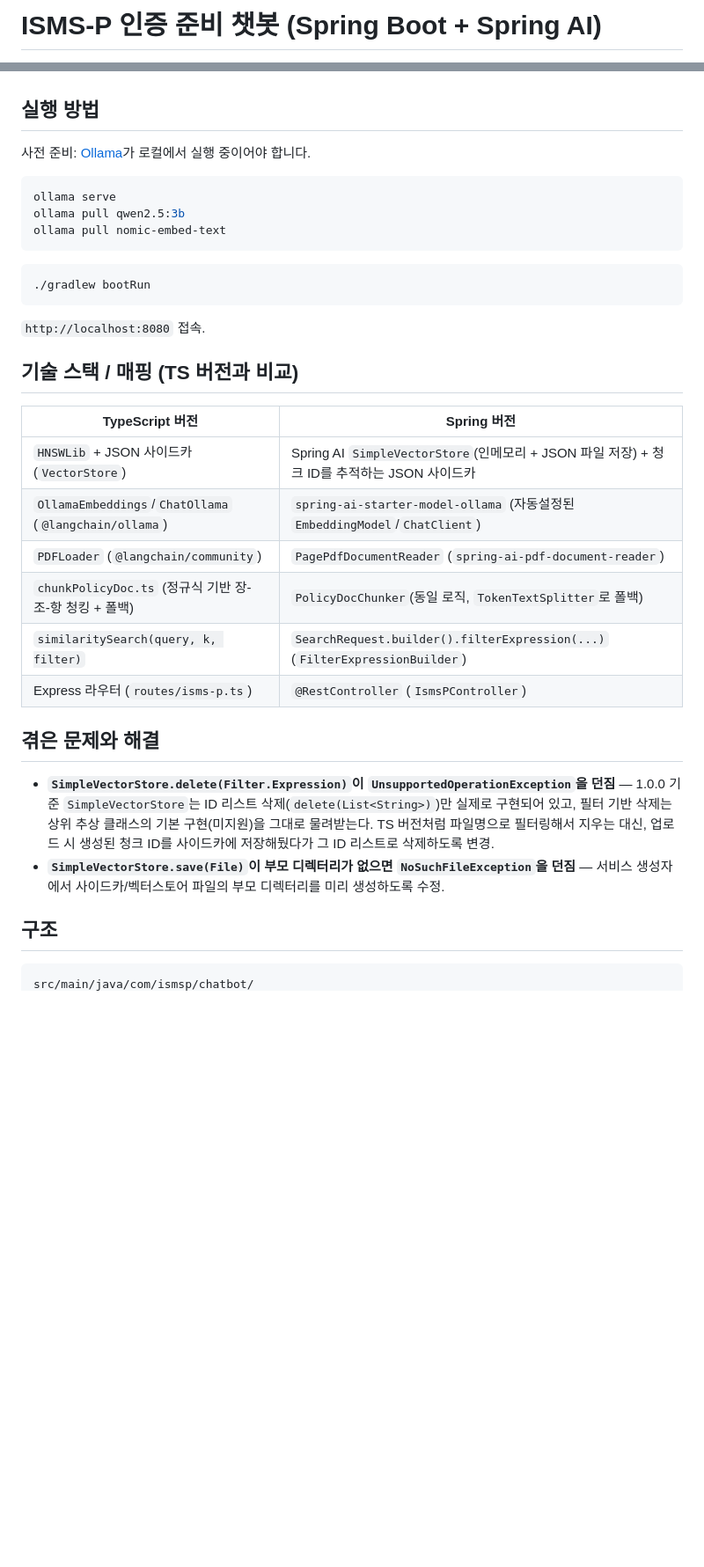
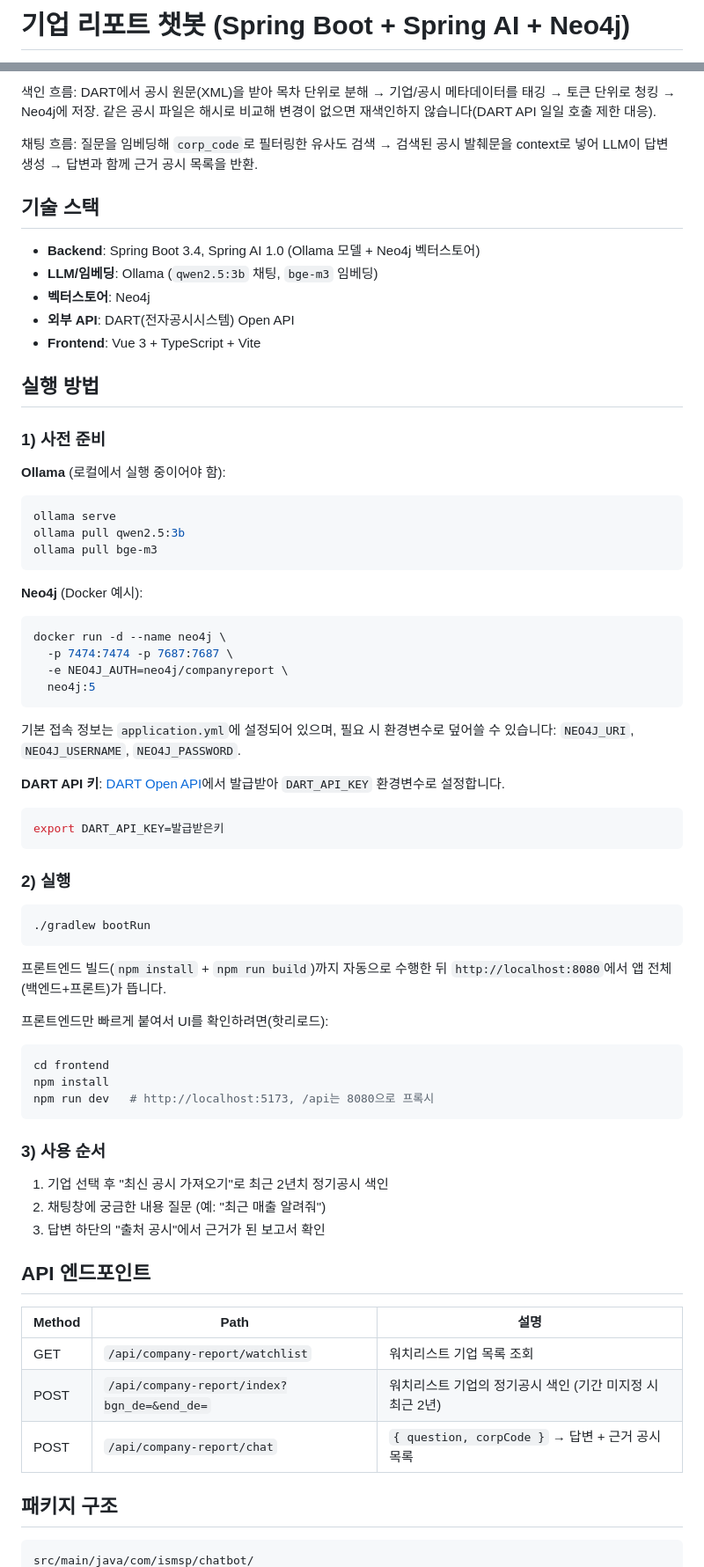
Before and after one commit to Daniel0915/rag-company-report, a Markdown page: README.md, 2 parts joined by grey strips. Shown at 88% size. Drawn GitHub-style; blank space fills up the shorter version.

Commit message:
docs: README를 기업 리포트 챗봇 기준으로 재작성
ISMS-P 문서 챗봇 관련 내용을 걷어내고, DART 공시 색인/채팅 아키텍처
다이어그램·패키지 구조·실행 방법·API 엔드포인트를 현재 구현에 맞게 갱신.
스크린샷도 새 채팅 UI로 교체.

Co-Authored-By: Claude Sonnet 5 <noreply@anthropic.com>

````diff
--- a/README.md
+++ b/README.md
@@ -1,2 +1,2 @@
-# ISMS-P 인증 준비 챗봇 (Spring Boot + Spring AI)
+# 기업 리포트 챗봇 (Spring Boot + Spring AI + Neo4j)
 
@@ -4,37 +40,81 @@
+색인 흐름: DART에서 공시 원문(XML)을 받아 목차 단위로 분해 → 기업/공시 메타데이터를
+태깅 → 토큰 단위로 청킹 → Neo4j에 저장. 같은 공시 파일은 해시로 비교해 변경이 없으면
+재색인하지 않습니다(DART API 일일 호출 제한 대응).
+
+채팅 흐름: 질문을 임베딩해 `corp_code`로 필터링한 유사도 검색 → 검색된 공시 발췌문을
+context로 넣어 LLM이 답변 생성 → 답변과 함께 근거 공시 목록을 반환.
+
+## 기술 스택
+
+- **Backend**: Spring Boot 3.4, Spring AI 1.0 (Ollama 모델 + Neo4j 벡터스토어)
+- **LLM/임베딩**: Ollama (`qwen2.5:3b` 채팅, `bge-m3` 임베딩)
+- **벡터스토어**: Neo4j
+- **외부 API**: DART(전자공시시스템) Open API
+- **Frontend**: Vue 3 + TypeScript + Vite
 
 ## 실행 방법
 
-사전 준비: [Ollama](https://ollama.com)가 로컬에서 실행 중이어야 합니다.
+### 1) 사전 준비
+
+**Ollama** (로컬에서 실행 중이어야 함):
 
 ```bash
 ollama serve
 ollama pull qwen2.5:3b
-ollama pull nomic-embed-text
+ollama pull bge-m3
 ```
+
+**Neo4j** (Docker 예시):
+
+```bash
+docker run -d --name neo4j \
+  -p 7474:7474 -p 7687:7687 \
+  -e NEO4J_AUTH=neo4j/companyreport \
+  neo4j:5
+```
+
+기본 접속 정보는 `application.yml`에 설정되어 있으며, 필요 시 환경변수로 덮어쓸 수
+있습니다: `NEO4J_URI`, `NEO4J_USERNAME`, `NEO4J_PASSWORD`.
+
+**DART API 키**: [DART Open API](https://opendart.fss.or.kr)에서 발급받아
+`DART_API_KEY` 환경변수로 설정합니다.
+
+```bash
+export DART_API_KEY=발급받은키
+```
+
+### 2) 실행
 
 ```bash
 ./gradlew bootRun
 ```
 
-`http://localhost:8080` 접속.
+프론트엔드 빌드(`npm install` + `npm run build`)까지 자동으로 수행한 뒤
+`http://localhost:8080`에서 앱 전체(백엔드+프론트)가 뜹니다.
 
-## 기술 스택 / 매핑 (TS 버전과 비교)
+프론트엔드만 빠르게 붙여서 UI를 확인하려면(핫리로드):
 
-| TypeScript 버전 | Spring 버전 |
-|---|---|
-| `HNSWLib` + JSON 사이드카 (`VectorStore`) | Spring AI `SimpleVectorStore`(인메모리 + JSON 파일 저장) + 청크 ID를 추적하는 JSON 사이드카 |
-| `OllamaEmbeddings`/`ChatOllama` (`@langchain/ollama`) | `spring-ai-starter-model-ollama` (자동설정된 `EmbeddingModel`/`ChatClient`) |
-| `PDFLoader` (`@langchain/community`) | `PagePdfDocumentReader` (`spring-ai-pdf-document-reader`) |
-| `chunkPolicyDoc.ts` (정규식 기반 장-조-항 청킹 + 폴백) | `PolicyDocChunker`(동일 로직, `TokenTextSplitter`로 폴백) |
-| `similaritySearch(query, k, filter)` | `SearchRequest.builder().filterExpression(...)` (`FilterExpressionBuilder`) |
-| Express 라우터 (`routes/isms-p.ts`) | `@RestController` (`IsmsPController`) |
+```bash
+cd frontend
+npm install
+npm run dev   # http://localhost:5173, /api는 8080으로 프록시
+```
 
-## 겪은 문제와 해결
+### 3) 사용 순서
 
-- **`SimpleVectorStore.delete(Filter.Expression)`이 `UnsupportedOperationException`을 던짐** — 1.0.0 기준 `SimpleVectorStore`는 ID 리스트 삭제(`delete(List<String>)`)만 실제로 구현되어 있고, 필터 기반 삭제는 상위 추상 클래스의 기본 구현(미지원)을 그대로 물려받는다. TS 버전처럼 파일명으로 필터링해서 지우는 대신, 업로드 시 생성된 청크 ID를 사이드카에 저장해뒀다가 그 ID 리스트로 삭제하도록 변경.
-- **`SimpleVectorStore.save(File)`이 부모 디렉터리가 없으면 `NoSuchFileException`을 던짐** — 서비스 생성자에서 사이드카/벡터스토어 파일의 부모 디렉터리를 미리 생성하도록 수정.
+1. 기업 선택 후 "최신 공시 가져오기"로 최근 2년치 정기공시 색인
+2. 채팅창에 궁금한 내용 질문 (예: "최근 매출 알려줘")
+3. 답변 하단의 "출처 공시"에서 근거가 된 보고서 확인
 
-## 구조
+## API 엔드포인트
+
+| Method | Path | 설명 |
+|---|---|---|
+| GET | `/api/company-report/watchlist` | 워치리스트 기업 목록 조회 |
+| POST | `/api/company-report/index?bgn_de=&end_de=` | 워치리스트 기업의 정기공시 색인 (기간 미지정 시 최근 2년) |
+| POST | `/api/company-report/chat` | `{ question, corpCode }` → 답변 + 근거 공시 목록 |
+
+## 패키지 구조
 
 ```
 src/main/java/com/ismsp/chatbot/
````
Also changed, not shown: other parts of README.md (+67 -15 lines), docs/screenshots/01-chat.png.
